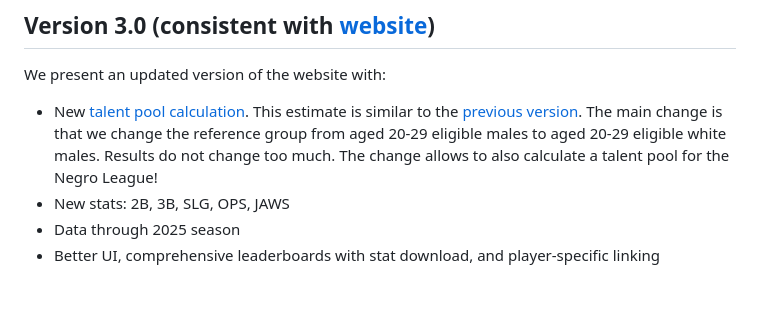
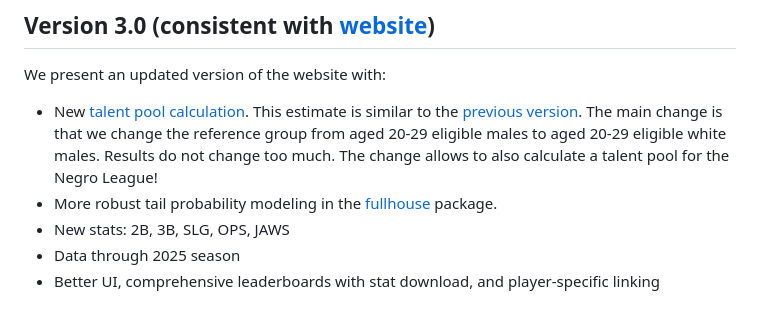
Before and after one commit to ecklab/era-adjustment-app-supplement, a Markdown page: README.md, the part around the change. GitHub-like rendering.

Commit message:
added a mention of robustness to tail probability modeling

```diff
--- a/README.md
+++ b/README.md
@@ -9,6 +9,7 @@ Era adjustment is made via [Full House Modeling](https://projecteuclid.org/journ
 We present an updated version of the website with:
 
 - New [talent pool calculation](https://htmlpreview.github.io/?https://github.com/ecklab/era-adjustment-app-supplement/blob/main/writeups/MLB-talent-pool-v3.0.html). This estimate is similar to the [previous version](https://htmlpreview.github.io/?https://github.com/ecklab/era-adjustment-app-supplement/blob/main/writeups/MLBeligiblepop.html). The main change is that we change the reference group from aged 20-29 eligible males to aged 20-29 eligible white males. Results do not change too much. The change allows to also calculate a talent pool for the Negro League!
+- More robust tail probability modeling in the [fullhouse](github.com/DEck13/fullhouse/tree/main) package.
 - New stats: 2B, 3B, SLG, OPS, JAWS
 - Data through 2025 season
 - Better UI, comprehensive leaderboards with stat download, and player-specific linking
```
